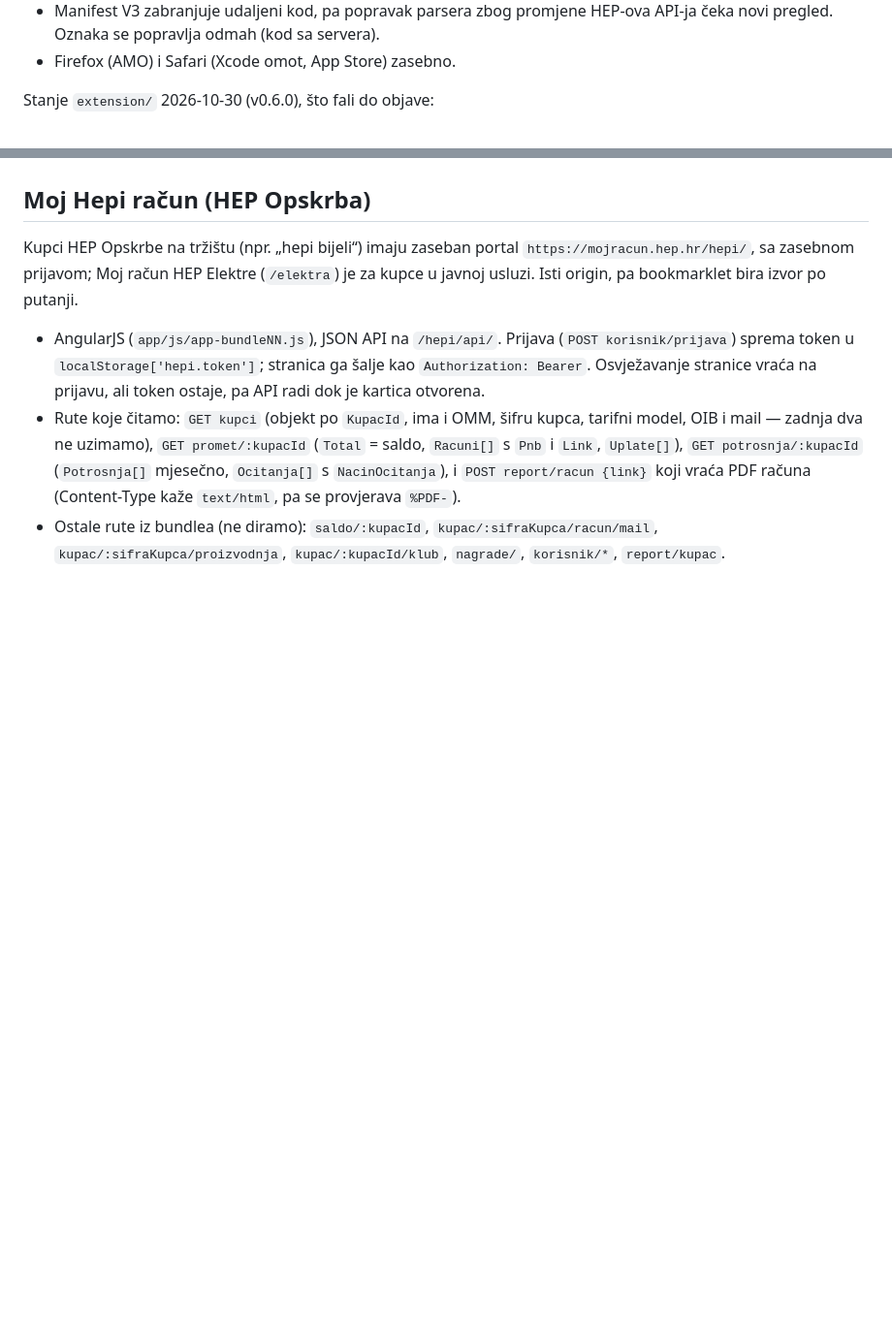
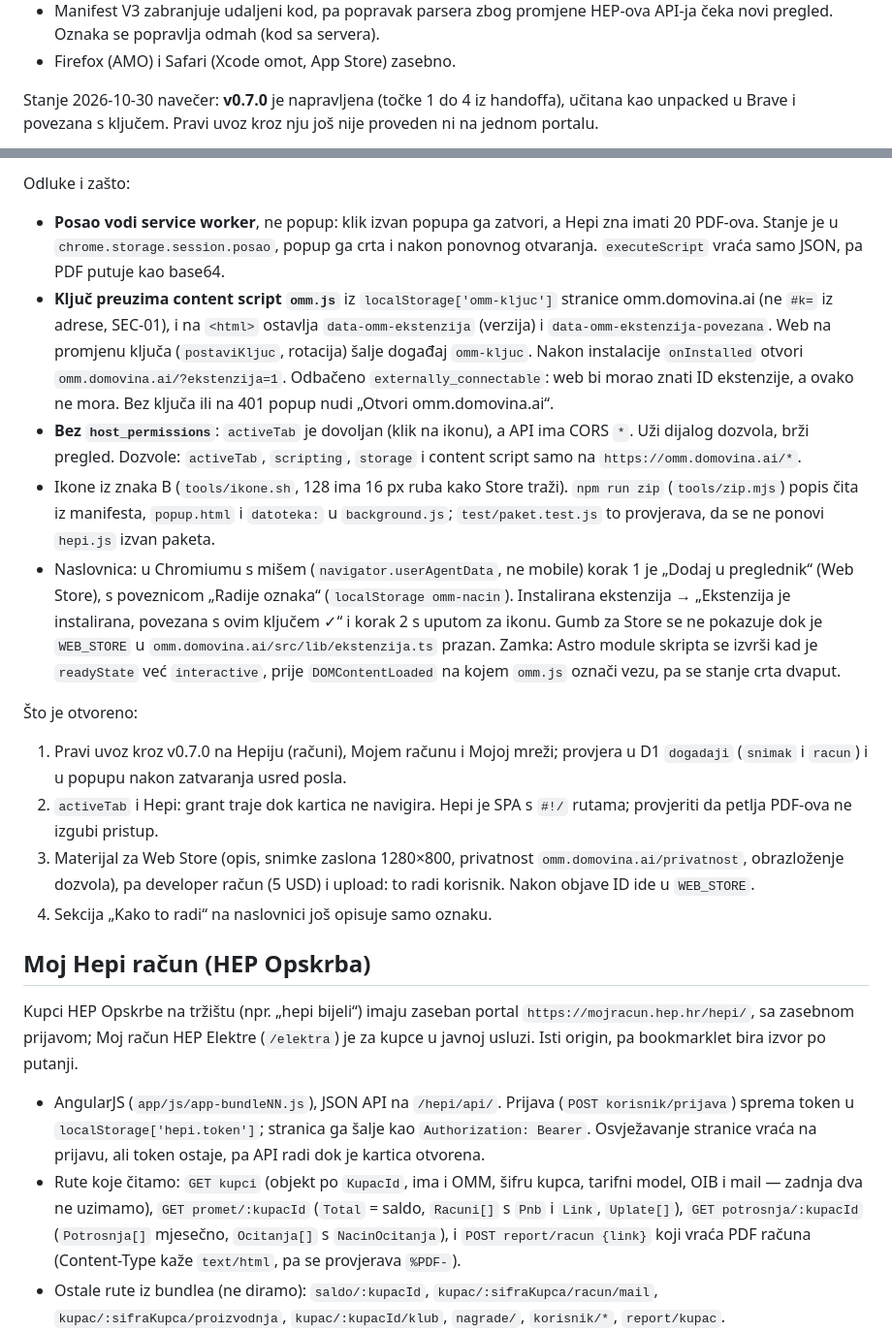
Before and after one commit to stepanic/flutter_moja_mreza, a Markdown page: docs/2026-10-14-uvoz-bez-instalacije.md, 2 parts joined by grey strips. Shown at 97% size. Rendered like a GitHub page; blank space fills up the shorter version.

Commit message:
docs(ekstenzija): v0.7.0, tok kroz service worker, ključ s weba i što je otvoreno
Co-Authored-By: Claude Opus 5.5 <noreply@anthropic.com>

```diff
--- a/docs/2026-10-14-uvoz-bez-instalacije.md
+++ b/docs/2026-10-14-uvoz-bez-instalacije.md
@@ -236,5 +236,7 @@ Cijena:
   API-ja čeka novi pregled. Oznaka se popravlja odmah (kod sa servera).
 - Firefox (AMO) i Safari (Xcode omot, App Store) zasebno.
 
-Stanje `extension/` 2026-10-30 (v0.6.0), što fali do objave:
+Stanje 2026-10-30 navečer: **v0.7.0** je napravljena (točke 1 do 4 iz handoffa),
+učitana kao unpacked u Brave i povezana s ključem. Pravi uvoz kroz nju još nije
+proveden ni na jednom portalu.
 
@@ -251,3 +263,42 @@ Stanje `extension/` 2026-10-30 (v0.6.0), što fali do objave:
+Odluke i zašto:
+
+- **Posao vodi service worker**, ne popup: klik izvan popupa ga zatvori, a Hepi
+  zna imati 20 PDF-ova. Stanje je u `chrome.storage.session.posao`, popup ga crta
+  i nakon ponovnog otvaranja. `executeScript` vraća samo JSON, pa PDF putuje kao
+  base64.
+- **Ključ preuzima content script `omm.js`** iz `localStorage['omm-kljuc']` stranice
+  omm.domovina.ai (ne `#k=` iz adrese, SEC-01), i na `<html>` ostavlja
+  `data-omm-ekstenzija` (verzija) i `data-omm-ekstenzija-povezana`. Web na promjenu
+  ključa (`postaviKljuc`, rotacija) šalje događaj `omm-kljuc`. Nakon instalacije
+  `onInstalled` otvori `omm.domovina.ai/?ekstenzija=1`. Odbačeno
+  `externally_connectable`: web bi morao znati ID ekstenzije, a ovako ne mora.
+  Bez ključa ili na 401 popup nudi „Otvori omm.domovina.ai“.
+- **Bez `host_permissions`**: `activeTab` je dovoljan (klik na ikonu), a API ima CORS
+  `*`. Uži dijalog dozvola, brži pregled. Dozvole: `activeTab`, `scripting`,
+  `storage` i content script samo na `https://omm.domovina.ai/*`.
+- Ikone iz znaka B (`tools/ikone.sh`, 128 ima 16 px ruba kako Store traži).
+  `npm run zip` (`tools/zip.mjs`) popis čita iz manifesta, `popup.html` i
+  `datoteka:` u `background.js`; `test/paket.test.js` to provjerava, da se ne
+  ponovi `hepi.js` izvan paketa.
+- Naslovnica: u Chromiumu s mišem (`navigator.userAgentData`, ne mobile) korak 1
+  je „Dodaj u preglednik“ (Web Store), s poveznicom „Radije oznaka“
+  (`localStorage omm-nacin`). Instalirana ekstenzija → „Ekstenzija je
+  instalirana, povezana s ovim ključem ✓“ i korak 2 s uputom za ikonu. Gumb za
+  Store se ne pokazuje dok je `WEB_STORE` u `omm.domovina.ai/src/lib/ekstenzija.ts`
+  prazan. Zamka: Astro module skripta se izvrši kad je `readyState` već
+  `interactive`, prije `DOMContentLoaded` na kojem `omm.js` označi vezu, pa se
+  stanje crta dvaput.
+
+Što je otvoreno:
+
+1. Pravi uvoz kroz v0.7.0 na Hepiju (računi), Mojem računu i Mojoj mreži; provjera
+   u D1 `dogadaji` (`snimak` i `racun`) i u popupu nakon zatvaranja usred posla.
+2. `activeTab` i Hepi: grant traje dok kartica ne navigira. Hepi je SPA s `#!/`
+   rutama; provjeriti da petlja PDF-ova ne izgubi pristup.
+3. Materijal za Web Store (opis, snimke zaslona 1280×800, privatnost
+   `omm.domovina.ai/privatnost`, obrazloženje dozvola), pa developer račun
+   (5 USD) i upload: to radi korisnik. Nakon objave ID ide u `WEB_STORE`.
+4. Sekcija „Kako to radi“ na naslovnici još opisuje samo oznaku.
 
 ## Moj Hepi račun (HEP Opskrba)
 
```
Also changed, not shown: other parts of docs/2026-10-14-uvoz-bez-instalacije.md (+20 -10 lines).
